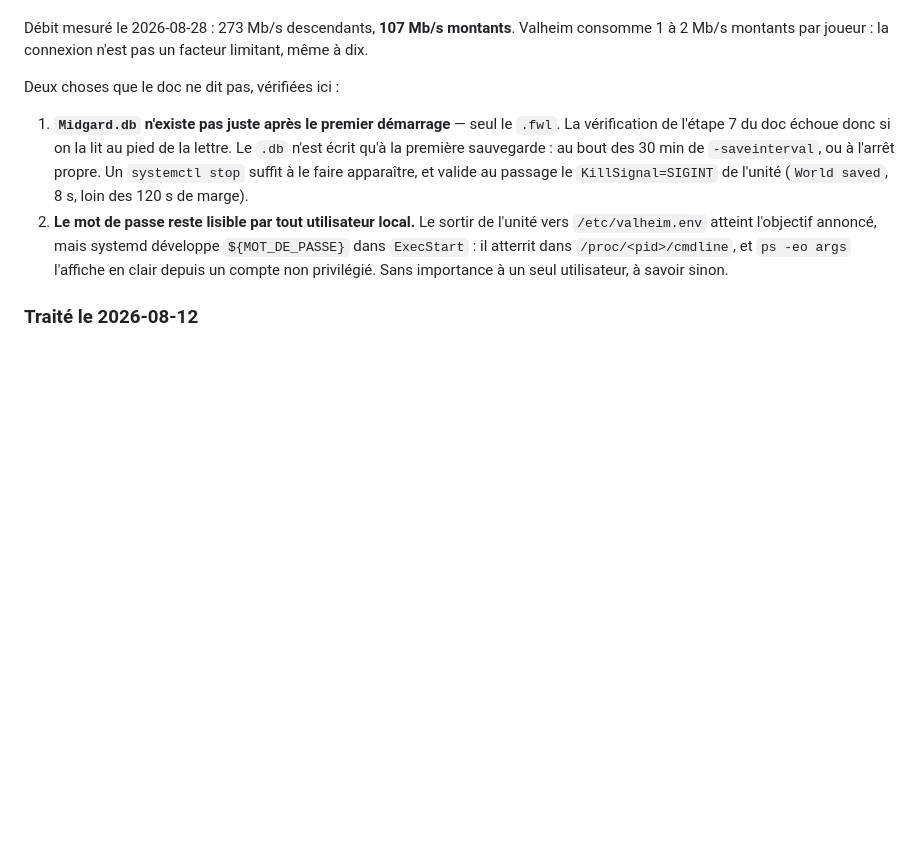
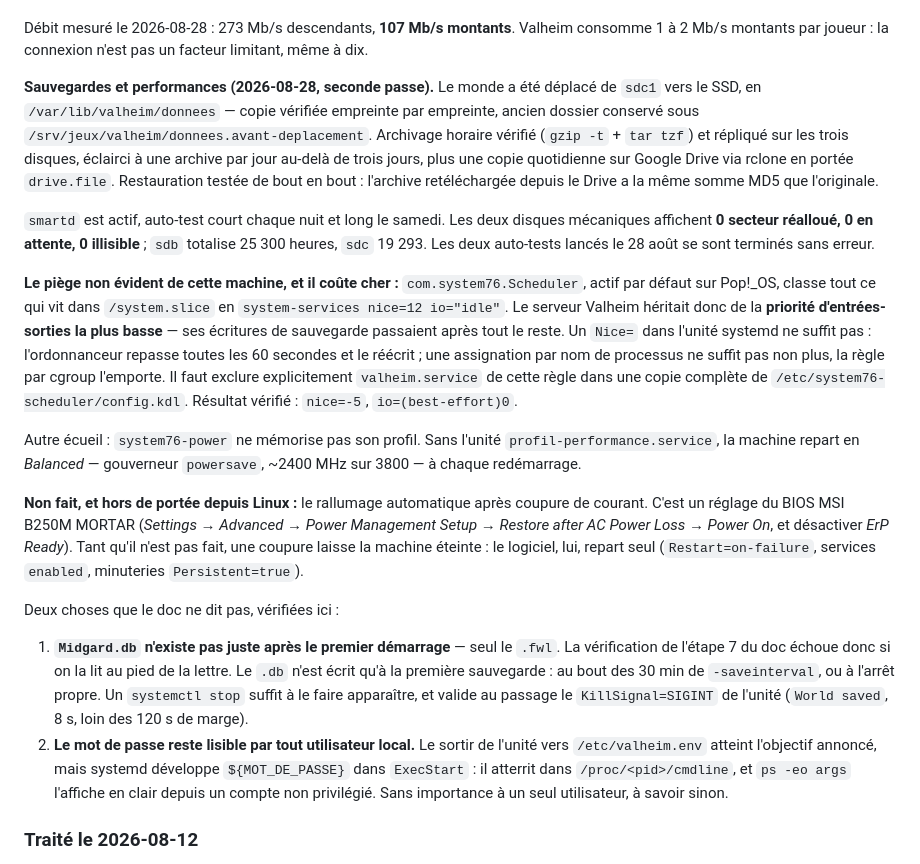
Before and after one commit to stefanialex/stefanialex, a Markdown page: serveur/README.md, the part around the change. GitHub-like rendering; blank space fills up the shorter version.

Commit message:
Consigne l'etat des disques, et le piege de l'ordonnanceur Pop!_OS
Trois faits que le depot ne peut pas donner. L'usure reelle des deux disques
mecaniques d'abord, puisque le monde et ses archives en dependent : 0 secteur
realloue sur les deux, 25 300 et 19 293 heures au compteur, auto-tests passes
sans erreur le 28 aout.

Ensuite le piege qui coute le plus cher et se voit le moins :
com.system76.Scheduler applique nice=12 et des entrees-sorties en classe
« idle » a tout ce qui vit dans /system.slice. Un serveur de jeu y tombe par
construction. Ni Nice= dans l'unite ni une assignation par nom n'y changent
quoi que ce soit -- seule l'exclusion du cgroup fonctionne. Note ici parce que
le symptome, des sauvegardes lentes sans raison apparente, n'oriente vers rien.

Enfin ce qui reste a faire a la main : le rallumage apres coupure de courant
est un reglage BIOS, hors de portee de Linux. Le logiciel repart seul, la
machine non.

Co-Authored-By: Claude Opus 5 (1M context) <noreply@anthropic.com>

```diff
--- a/serveur/README.md
+++ b/serveur/README.md
@@ -117,6 +117,42 @@ de 180 jours, sans prévenir.
 Débit mesuré le 2026-08-28 : 273 Mb/s descendants, **107 Mb/s montants**. Valheim
 consomme 1 à 2 Mb/s montants par joueur : la connexion n'est pas un facteur
 limitant, même à dix.
+
+**Sauvegardes et performances (2026-08-28, seconde passe).** Le monde a été
+déplacé de `sdc1` vers le SSD, en `/var/lib/valheim/donnees` — copie vérifiée
+empreinte par empreinte, ancien dossier conservé sous
+`/srv/jeux/valheim/donnees.avant-deplacement`. Archivage horaire vérifié
+(`gzip -t` + `tar tzf`) et répliqué sur les trois disques, éclairci à une
+archive par jour au-delà de trois jours, plus une copie quotidienne sur Google
+Drive via rclone en portée `drive.file`. Restauration testée de bout en bout :
+l'archive retéléchargée depuis le Drive a la même somme MD5 que l'originale.
+
+`smartd` est actif, auto-test court chaque nuit et long le samedi. Les deux
+disques mécaniques affichent **0 secteur réalloué, 0 en attente, 0
+illisible** ; `sdb` totalise 25 300 heures, `sdc` 19 293. Les deux auto-tests
+lancés le 28 août se sont terminés sans erreur.
+
+**Le piège non évident de cette machine, et il coûte cher :**
+`com.system76.Scheduler`, actif par défaut sur Pop!_OS, classe tout ce qui vit
+dans `/system.slice` en `system-services nice=12 io="idle"`. Le serveur Valheim
+héritait donc de la **priorité d'entrées-sorties la plus basse** — ses écritures
+de sauvegarde passaient après tout le reste. Un `Nice=` dans l'unité systemd ne
+suffit pas : l'ordonnanceur repasse toutes les 60 secondes et le réécrit ; une
+assignation par nom de processus ne suffit pas non plus, la règle par cgroup
+l'emporte. Il faut exclure explicitement `valheim.service` de cette règle dans
+une copie complète de `/etc/system76-scheduler/config.kdl`. Résultat vérifié :
+`nice=-5`, `io=(best-effort)0`.
+
+Autre écueil : `system76-power` ne mémorise pas son profil. Sans l'unité
+`profil-performance.service`, la machine repart en *Balanced* — gouverneur
+`powersave`, ~2400 MHz sur 3800 — à chaque redémarrage.
+
+**Non fait, et hors de portée depuis Linux :** le rallumage automatique après
+coupure de courant. C'est un réglage du BIOS MSI B250M MORTAR (*Settings →
+Advanced → Power Management Setup → Restore after AC Power Loss → Power On*,
+et désactiver *ErP Ready*). Tant qu'il n'est pas fait, une coupure laisse la
+machine éteinte : le logiciel, lui, repart seul (`Restart=on-failure`, services
+`enabled`, minuteries `Persistent=true`).
 
 Deux choses que le doc ne dit pas, vérifiées ici :
 
```
